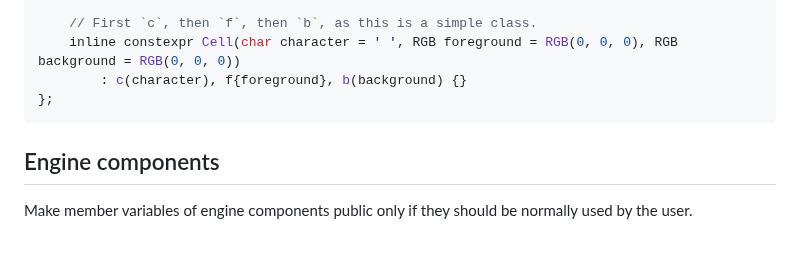
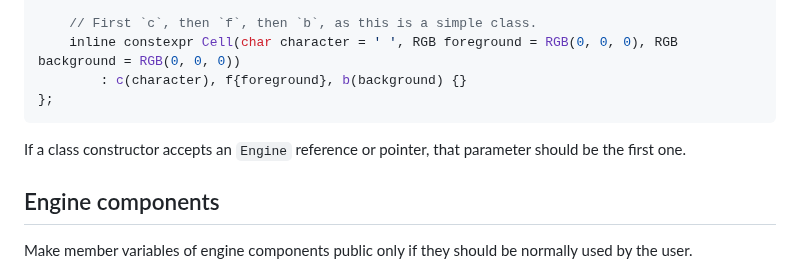
Before and after one commit to TheRealKaup/KTech, a Markdown page: documentation/style.md, the part around the change. Rendered like a GitHub page; blank space fills up the shorter version.

````diff
--- a/documentation/style.md
+++ b/documentation/style.md
@@ -92,6 +92,8 @@ struct KTech::Cell
 };
 ```
 
+If a class constructor accepts an `Engine` reference or pointer, that parameter should be the first one.
+
 ## Engine components
 
 Make member variables of engine components public only if they should be normally used by the user.
````
